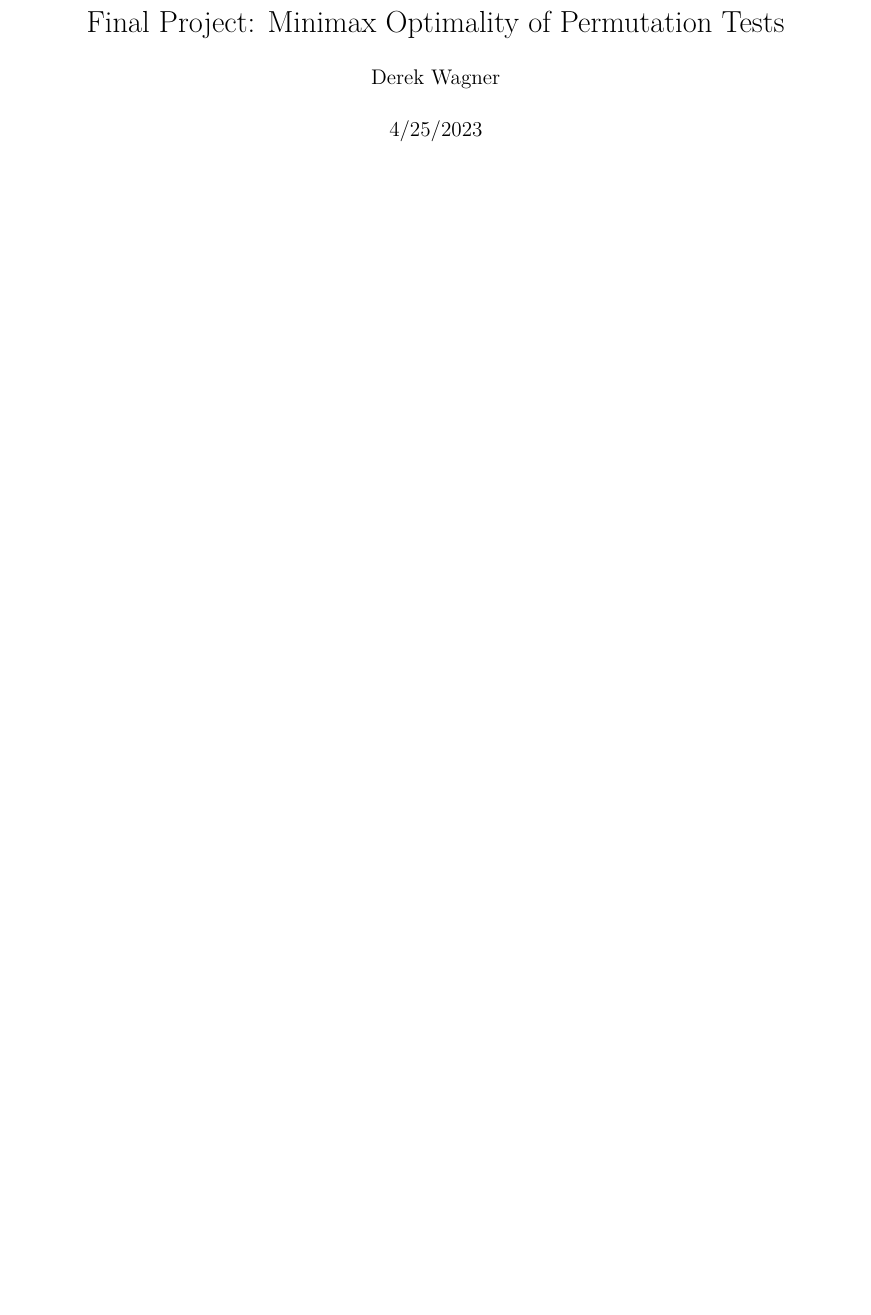
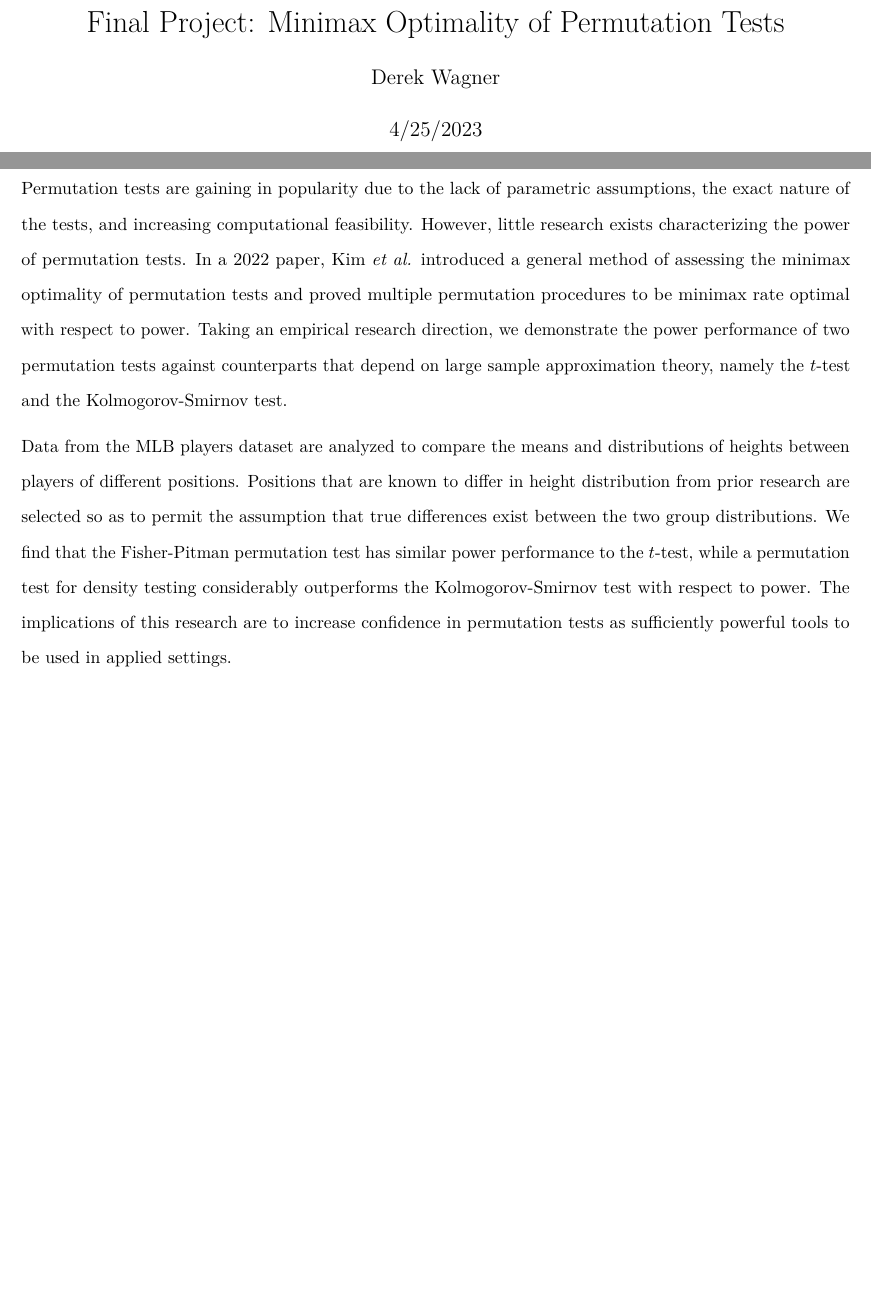
Before and after one commit to dgwagner/TheoryOfStatisticsII, an R Markdown document (TheoryII_Final_Project.Rmd): part of page 1 of 10 before the commit and two parts of pages 1 and 2 of 10 after it, the two joined at a grey line, cut so that both start at the same text, the shorter picture padded with empty space. Rendered offline with R 4.5, knitr and Pandoc, then LaTeX, with nearby package versions; some code elsewhere in the file could not run offline.

Commit message:
Add exec summary

```diff
--- a/TheoryII_Final_Project.Rmd
+++ b/TheoryII_Final_Project.Rmd
@@ -22,6 +22,10 @@ library(parallel)
 \newpage
 
 ## Executive Summary
+
+Permutation tests are gaining in popularity due to the lack of parametric assumptions, the exact nature of the tests, and increasing computational feasibility. However, little research exists characterizing the power of permutation tests. In a 2022 paper, Kim *et al.* introduced a general method of assessing the minimax optimality of permutation tests and proved multiple permutation procedures to be minimax rate optimal with respect to power. Taking an empirical research direction, we demonstrate the power performance of two permutation tests against counterparts that depend on large sample approximation theory, namely the $t$-test and the Kolmogorov-Smirnov test.
+
+Data from the MLB players dataset are analyzed to compare the means and distributions of heights between players of different positions. Positions that are known to differ in height distribution from prior research are selected so as to permit the assumption that true differences exist between the two group distributions. We find that the Fisher-Pitman permutation test has similar power performance to the $t$-test, while a permutation test for density testing considerably outperforms the Kolmogorov-Smirnov test with respect to power. The implications of this research are to increase confidence in permutation tests as sufficiently powerful tools to be used in applied settings.
 
 \newpage
 
```
